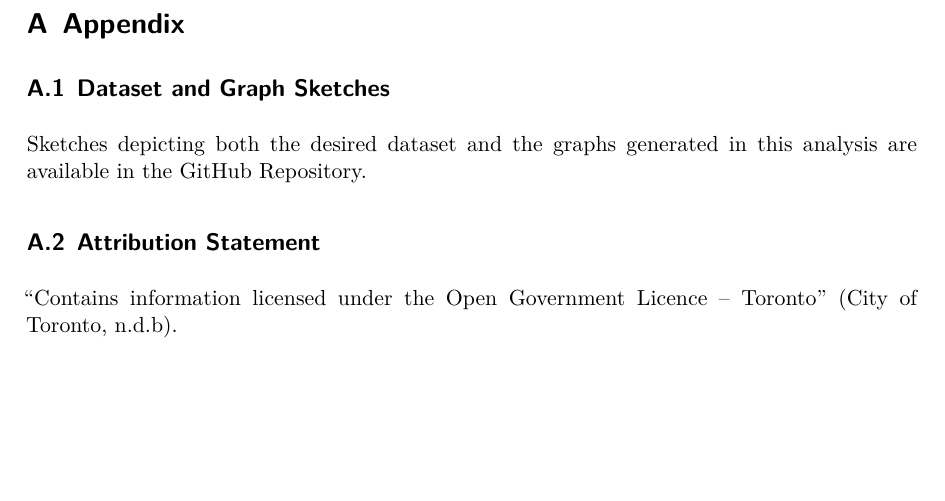
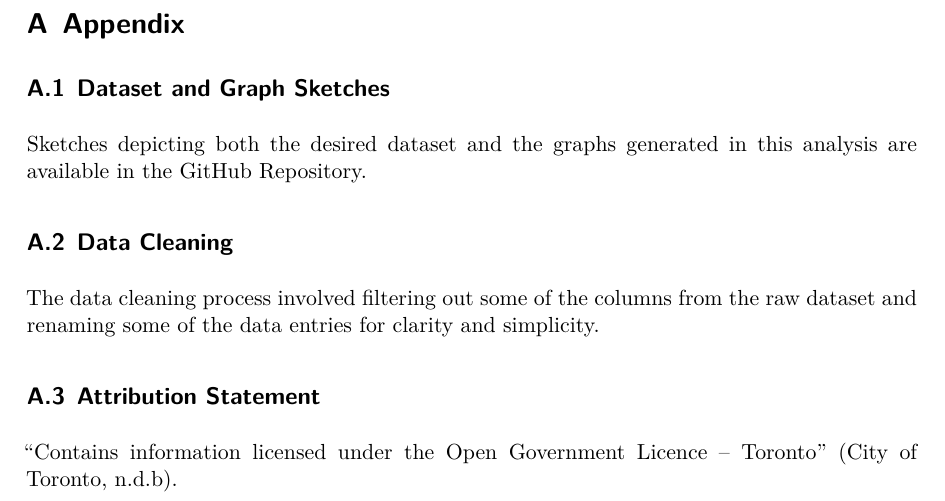
Before and after one commit to bennyrochwerg/healthcare-outbreaks-toronto, a Quarto document (outputs/paper/paper.qmd): part of page 9 of 11, cut so that both start at the same text, the shorter picture padded with empty space. The pictures show the output file outputs/paper/paper.pdf that the author committed with the source.

Commit message:
Adding a Data Cleaning subsection to the Appendix section of the paper

```diff
--- a/outputs/paper/paper.qmd
+++ b/outputs/paper/paper.qmd
@@ -241,6 +241,10 @@ Some of the R code used to create this work was adapted from @tellingstorieswith
 
 Sketches depicting both the desired dataset and the graphs generated in this analysis are available in the GitHub Repository.
 
+## Data Cleaning {#sec-appendix-cleaning}
+
+The data cleaning process involved filtering out some of the columns from the raw dataset and renaming some of the data entries for clarity and simplicity.
+
 ## Attribution Statement {#sec-appendix-attribution}
 
 "Contains information licensed under the Open Government Licence – Toronto" [@tphlicense].
```
Also changed, not shown: scripts/02-data_cleaning.R (+1 -1 lines), outputs/paper/paper.pdf.
